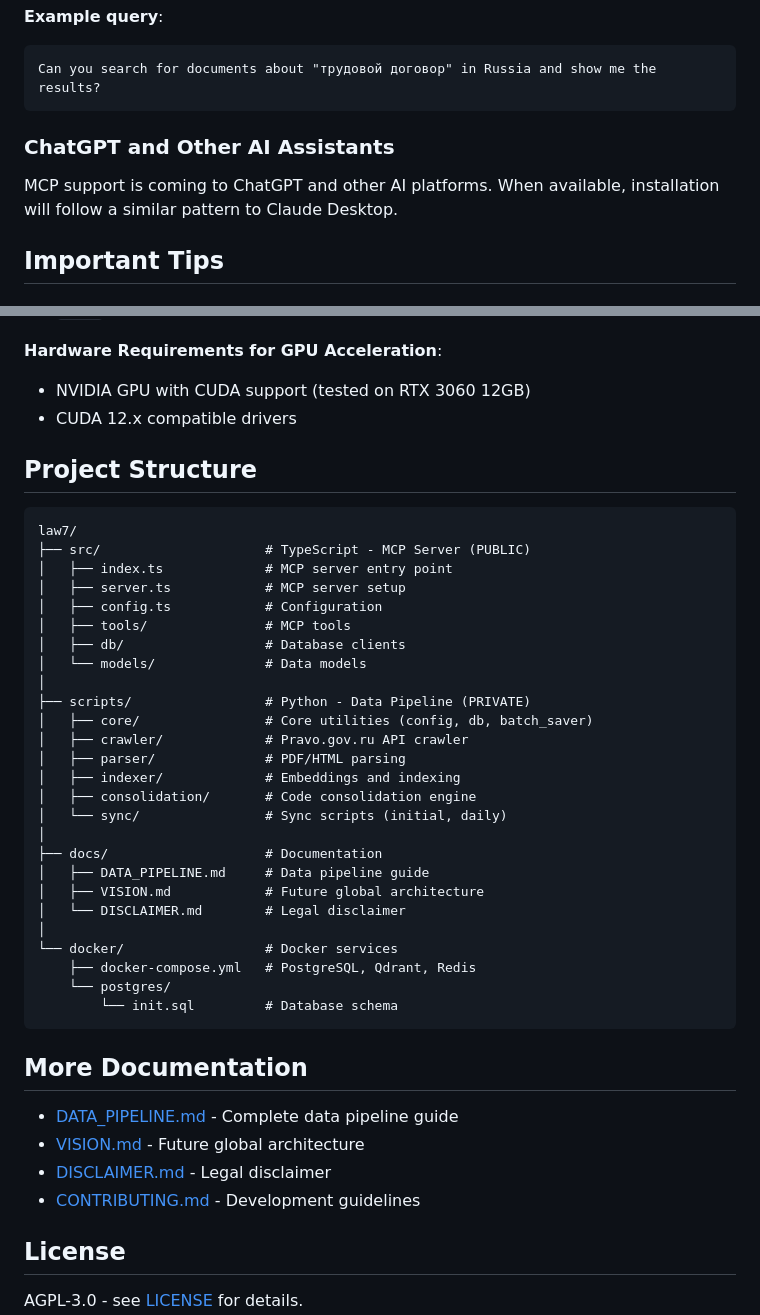
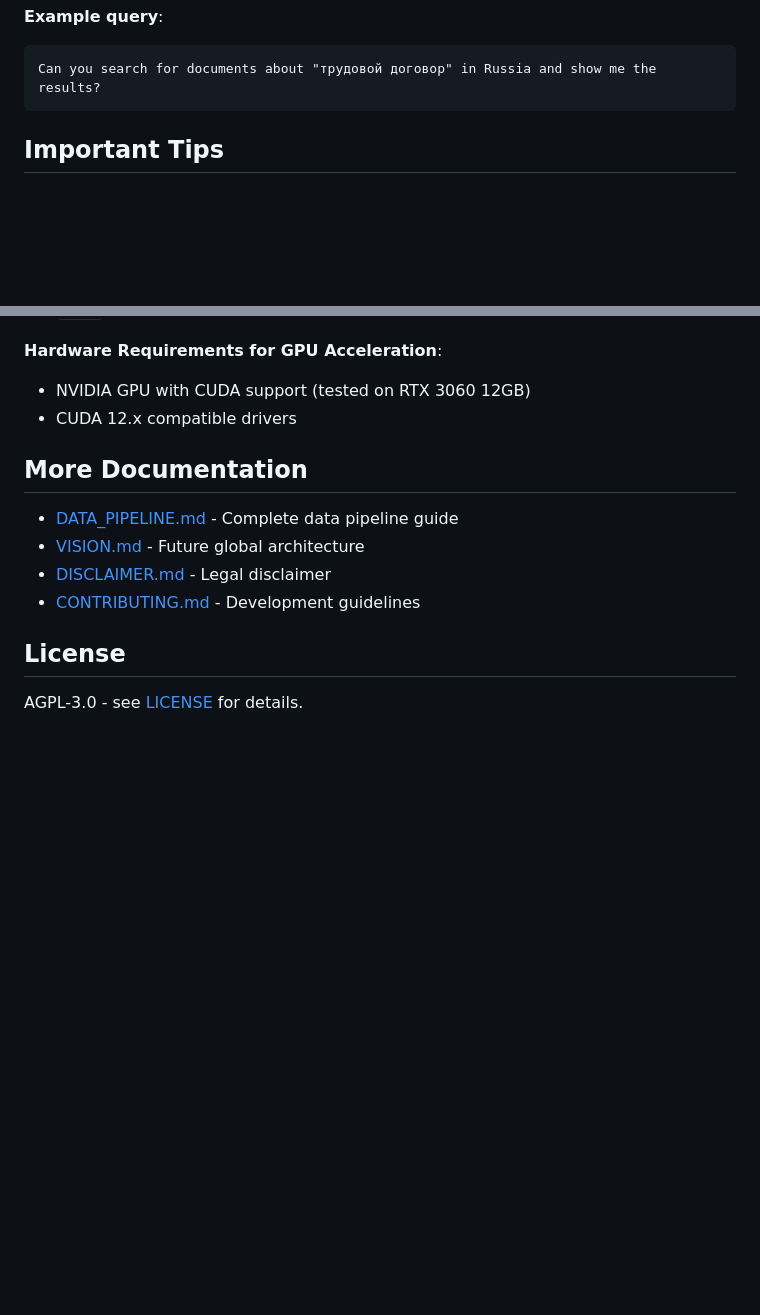
Before and after one commit to mikhashev/law7, a Markdown page: README.md, 2 parts joined by grey strips. GitHub-like rendering; folded sections open; blank space fills up the shorter version.

Commit message:
docs: clean up README - remove redundant sections
- Remove "ChatGPT and Other AI Assistants" section (MCP not yet supported)
- Remove "Project Structure" section (self-evident from directory names)
- README is now ~33 lines shorter and more focused

Co-Authored-By: Claude <noreply@anthropic.com>

````diff
--- a/README.md
+++ b/README.md
@@ -98,10 +98,6 @@ Can you search for documents about "трудовой договор" in Russia a
 ```
 
 </details>
-
-### ChatGPT and Other AI Assistants
-
-MCP support is coming to ChatGPT and other AI platforms. When available, installation will follow a similar pattern to Claude Desktop.
 
 ## Important Tips
 
@@ -248,37 +244,6 @@ npx @modelcontextprotocol/inspector node dist/index.js
 - NVIDIA GPU with CUDA support (tested on RTX 3060 12GB)
 - CUDA 12.x compatible drivers
 
-## Project Structure
-
-```
-law7/
-├── src/                     # TypeScript - MCP Server (PUBLIC)
-│   ├── index.ts             # MCP server entry point
-│   ├── server.ts            # MCP server setup
-│   ├── config.ts            # Configuration
-│   ├── tools/               # MCP tools
-│   ├── db/                  # Database clients
-│   └── models/              # Data models
-│
-├── scripts/                 # Python - Data Pipeline (PRIVATE)
-│   ├── core/                # Core utilities (config, db, batch_saver)
-│   ├── crawler/             # Pravo.gov.ru API crawler
-│   ├── parser/              # PDF/HTML parsing
-│   ├── indexer/             # Embeddings and indexing
-│   ├── consolidation/       # Code consolidation engine
-│   └── sync/                # Sync scripts (initial, daily)
-│
-├── docs/                    # Documentation
-│   ├── DATA_PIPELINE.md     # Data pipeline guide
-│   ├── VISION.md            # Future global architecture
-│   └── DISCLAIMER.md        # Legal disclaimer
-│
-└── docker/                  # Docker services
-    ├── docker-compose.yml   # PostgreSQL, Qdrant, Redis
-    └── postgres/
-        └── init.sql         # Database schema
-```
-
 ## More Documentation
 
 - [DATA_PIPELINE.md](docs/DATA_PIPELINE.md) - Complete data pipeline guide
````
